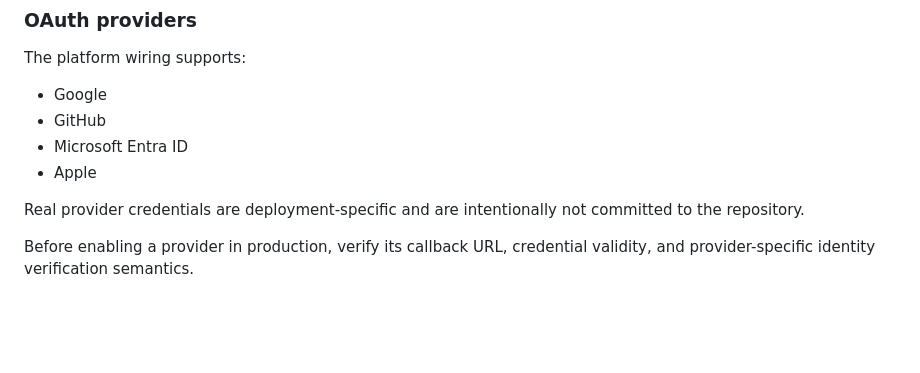
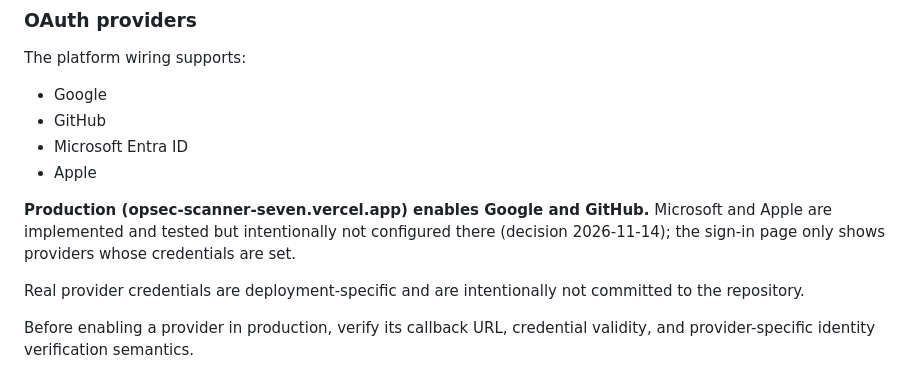
Before and after one commit to Keshav-gehlot/opsec-scanner, a Markdown page: README.md, the part around the change. Rendered like a GitHub page; blank space fills up the shorter version.

Commit message:
docs: production enables Google + GitHub sign-in; Microsoft/Apple intentionally not configured
Co-Authored-By: Claude Opus 5.5 <noreply@anthropic.com>
Claude-Session: https://claude.ai/code/session_01Q1MhEJ4toiXhXT96d2Ggas

```diff
--- a/README.md
+++ b/README.md
@@ -433,6 +433,10 @@ The platform wiring supports:
 - Microsoft Entra ID
 - Apple
 
+**Production (opsec-scanner-seven.vercel.app) enables Google and GitHub.** Microsoft and Apple
+are implemented and tested but intentionally not configured there (decision 2026-11-14); the
+sign-in page only shows providers whose credentials are set.
+
 Real provider credentials are deployment-specific and are intentionally not committed to the repository.
 
 Before enabling a provider in production, verify its callback URL, credential validity, and provider-specific identity verification semantics.
```
